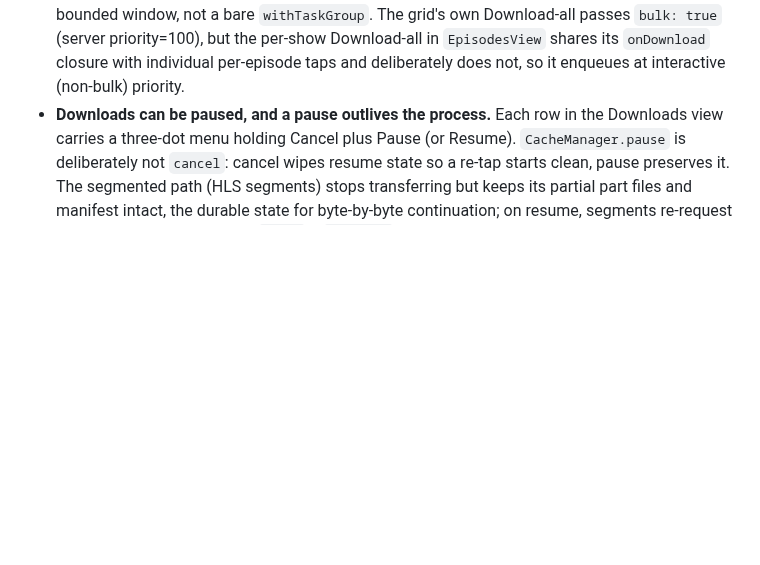
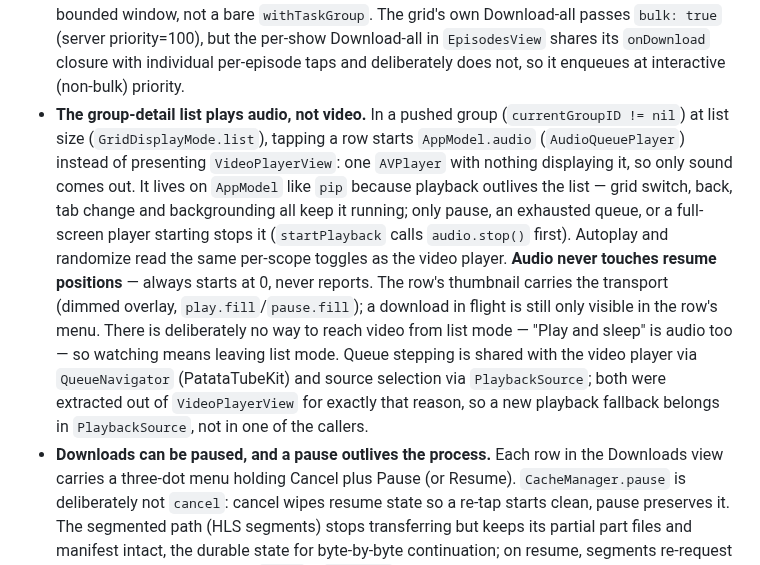
Before and after one commit to grillermo/patatatube, a Markdown page: CLAUDE.md, the part around the change. GitHub-like rendering; blank space fills up the shorter version.

Commit message:
docs: describe list-view audio-only playback

```diff
--- a/CLAUDE.md
+++ b/CLAUDE.md
@@ -293,6 +293,23 @@ hand an anonymous visitor a cached authenticated page.
   Download-all in `EpisodesView` shares its `onDownload` closure with
   individual per-episode taps and deliberately does not, so it enqueues at
   interactive (non-bulk) priority.
+- **The group-detail list plays audio, not video.** In a pushed group
+  (`currentGroupID != nil`) at list size (`GridDisplayMode.list`), tapping a row
+  starts `AppModel.audio` (`AudioQueuePlayer`) instead of presenting
+  `VideoPlayerView`: one `AVPlayer` with nothing displaying it, so only sound
+  comes out. It lives on `AppModel` like `pip` because playback outlives the
+  list — grid switch, back, tab change and backgrounding all keep it running;
+  only pause, an exhausted queue, or a full-screen player starting stops it
+  (`startPlayback` calls `audio.stop()` first). Autoplay and randomize read the
+  same per-scope toggles as the video player. **Audio never touches resume
+  positions** — always starts at 0, never reports. The row's thumbnail carries
+  the transport (dimmed overlay, `play.fill`/`pause.fill`); a download in
+  flight is still only visible in the row's menu. There is deliberately no way
+  to reach video from list mode — "Play and sleep" is audio too — so watching
+  means leaving list mode. Queue stepping is shared with the video player via
+  `QueueNavigator` (PatataTubeKit) and source selection via `PlaybackSource`;
+  both were extracted out of `VideoPlayerView` for exactly that reason, so a
+  new playback fallback belongs in `PlaybackSource`, not in one of the callers.
 - **Downloads can be paused, and a pause outlives the process.** Each row in
   the Downloads view carries a three-dot menu holding Cancel plus Pause (or
   Resume). `CacheManager.pause` is deliberately not `cancel`: cancel wipes
```
